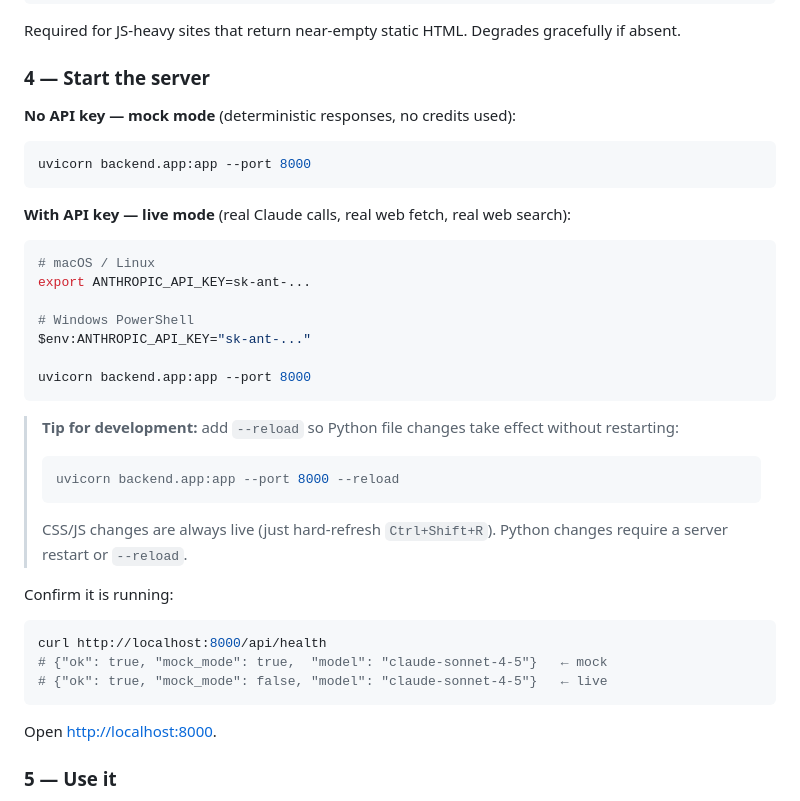
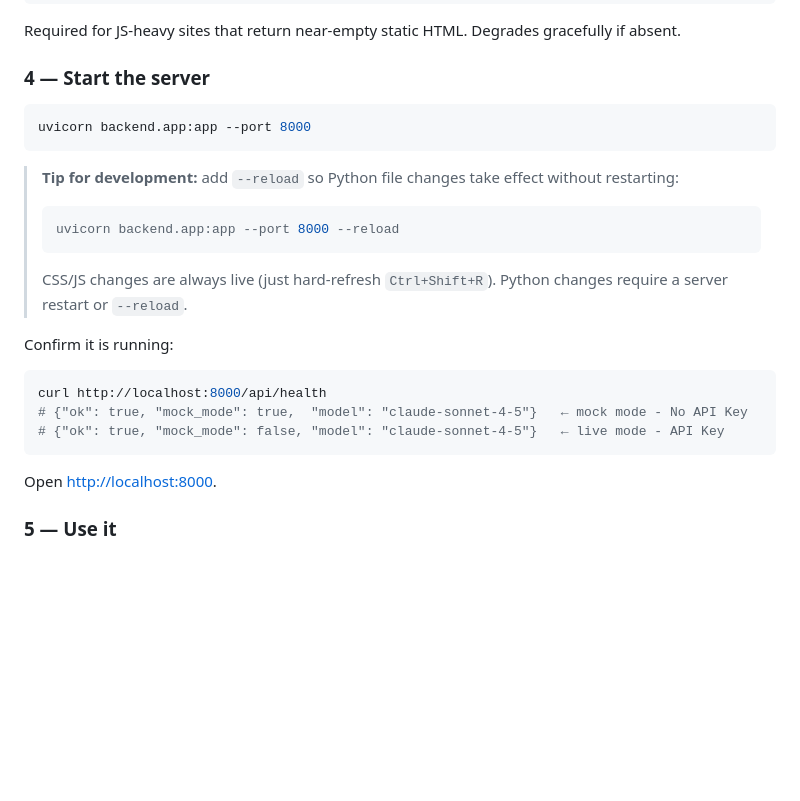
Before and after one commit to shifamehreen-005/OutboundStrategist, a Markdown page: README.md, the part around the change. Drawn GitHub-style; blank space fills up the shorter version.

````diff
--- a/README.md
+++ b/README.md
@@ -49,21 +49,7 @@ Required for JS-heavy sites that return near-empty static HTML. Degrades gracefu
 
 ### 4 — Start the server
 
-**No API key — mock mode** (deterministic responses, no credits used):
-
 ```bash
-uvicorn backend.app:app --port 8000
-```
-
-**With API key — live mode** (real Claude calls, real web fetch, real web search):
-
-```bash
-# macOS / Linux
-export ANTHROPIC_API_KEY=sk-ant-...
-
-# Windows PowerShell
-$env:ANTHROPIC_API_KEY="sk-ant-..."
-
 uvicorn backend.app:app --port 8000
 ```
 
@@ -77,8 +63,8 @@ Confirm it is running:
 
 ```bash
 curl http://localhost:8000/api/health
-# {"ok": true, "mock_mode": true,  "model": "claude-sonnet-4-5"}   ← mock
-# {"ok": true, "mock_mode": false, "model": "claude-sonnet-4-5"}   ← live
+# {"ok": true, "mock_mode": true,  "model": "claude-sonnet-4-5"}   ← mock mode - No API Key
+# {"ok": true, "mock_mode": false, "model": "claude-sonnet-4-5"}   ← live mode - API Key
 ```
 
 Open <http://localhost:8000>.
````
